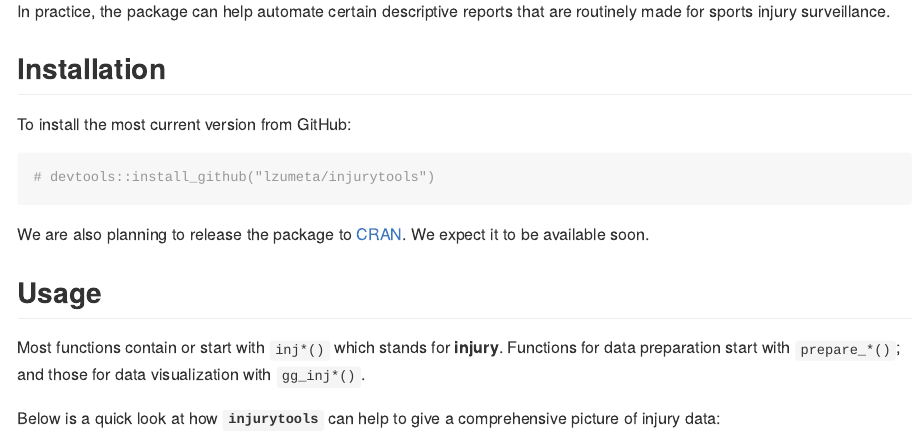
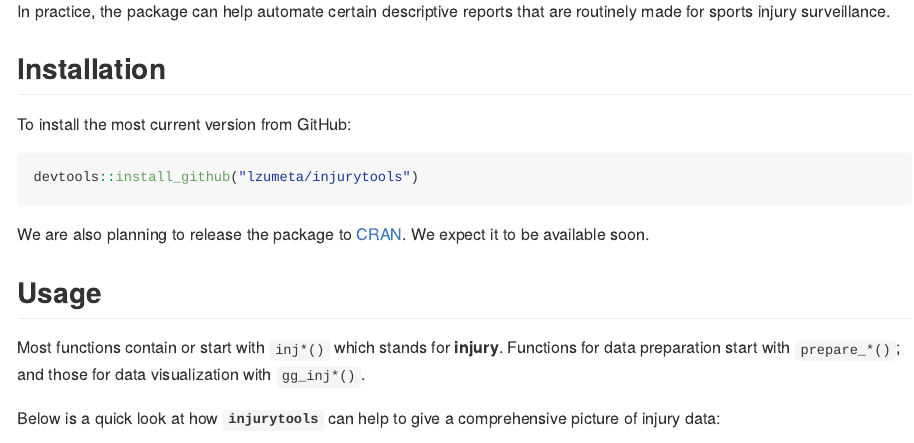
Before and after one commit to lzumeta/injurytools, an R Markdown document (README.Rmd): the page in a window 1100 px wide, from 390 px down. Rendered offline with R 4.5, knitr and Pandoc, with nearby package versions; some code elsewhere in the file could not run offline; long lines of code are wrapped; badge pictures from the web are left out.

Commit message:
minor edit

````diff
--- a/README.Rmd
+++ b/README.Rmd
@@ -48,8 +48,8 @@ In practice, the package can help automate certain descriptive reports that are
 
 To install the most current version from GitHub:
 
-```{r}
-# devtools::install_github("lzumeta/injurytools")
+```{r, eval = F}
+devtools::install_github("lzumeta/injurytools")
 ```
 
 We are also planning to release the package to
````
Also changed, not shown: README.md.
